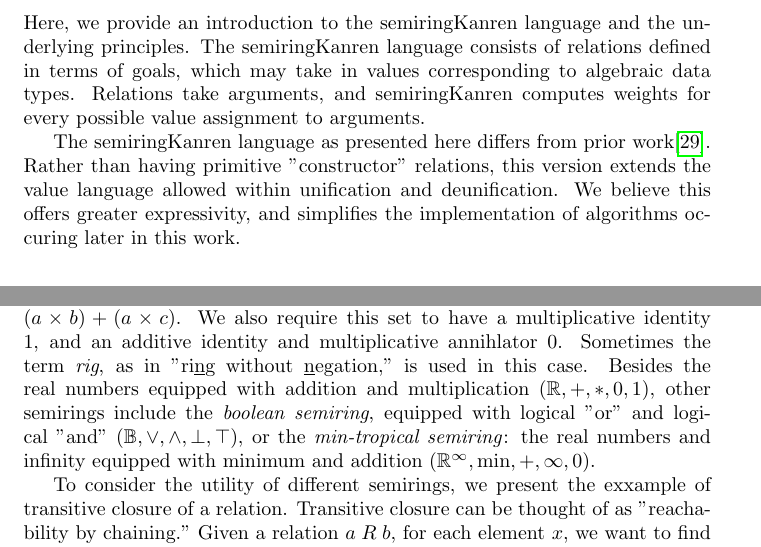
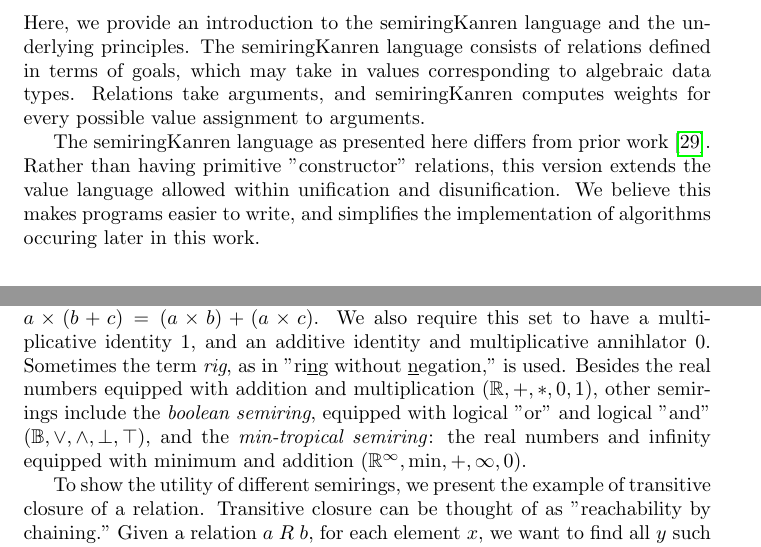
Before and after one commit to sporkl/semiringkanren-thesis, a LaTeX thesis (thesis.tex): two parts of pages 7 and 9 of 51, joined at a grey line, cut so that both start at the same text. Compiled offline with pdfLaTeX.

Commit message:
Edit 3.1

```diff
--- a/thesis.tex
+++ b/thesis.tex
@@ -93,9 +93,9 @@ Here, we provide an introduction to the semiringKanren language and the underlyi
 The semiringKanren language consists of relations defined in terms of goals, which may take in values corresponding to algebraic data types.
 Relations take arguments, and semiringKanren computes weights for every possible value assignment to arguments.
 
-The semiringKanren language as presented here differs from prior work\cite{volkov2025}.
-Rather than having primitive "constructor" relations, this version extends the value language allowed within unification and deunification.
-We believe this offers greater expressivity, and simplifies the implementation of algorithms occuring later in this work.
+The semiringKanren language as presented here differs from prior work~\cite{volkov2025}.
+Rather than having primitive "constructor" relations, this version extends the value language allowed within unification and disunification.
+We believe this makes programs easier to write, and simplifies the implementation of algorithms occuring later in this work.
 
 \section{Example Programs}
 
@@ -182,11 +182,11 @@ However, semiringKanren can evaluate programs over any \(\texttt{commutative sem
 A commutative semiring is a set equipped with \(+\) and \(\times\) operations, both of which are commutative and associative and obey distributivity \(a \times (b + c) = (a \times b) + (a \times c)\).
-We also require this set to have a multiplicative identity \(1\), and an additive identity and multiplicative annihlator \(0\).
-Sometimes the term \emph{rig}, as in "ri\underline{n}g without \underline{n}egation," is used in this case.
+We also require this set to have a multiplicative identity~\(1\), and an additive identity and multiplicative annihlator~\(0\).
+Sometimes the term \emph{rig}, as in "ri\underline{n}g without \underline{n}egation," is used.
 Besides the real numbers equipped with addition and multiplication \((\mathbb{R}, +, *,0,1)\),
 other semirings include the \emph{boolean semiring}, equipped with logical "or" and logical "and" \((\mathbb{B},\vee,\wedge,\bot,\top)\),
-or the \emph{min-tropical semiring}: the real numbers and infinity equipped with minimum and addition \((\mathbb{R}^{\infty},\min,+,\infty,0)\).
-
-To consider the utility of different semirings, we present the exxample of transitive closure of a relation.
+and the \emph{min-tropical semiring}: the real numbers and infinity equipped with minimum and addition \((\mathbb{R}^{\infty},\min,+,\infty,0)\).
+
+To show the utility of different semirings, we present the example of transitive closure of a relation.
 Transitive closure can be thought of as "reachability by chaining."
 Given a relation \(a \mathrel{R} b\), for each element \(x\), we want to find all \(y\) such that \(x \mathrel{R} \dots \mathrel{R} y\).
 We can represent the relation we want to process as a graph:
```
Also changed, not shown: thesis.tex (8 more changed lines).
